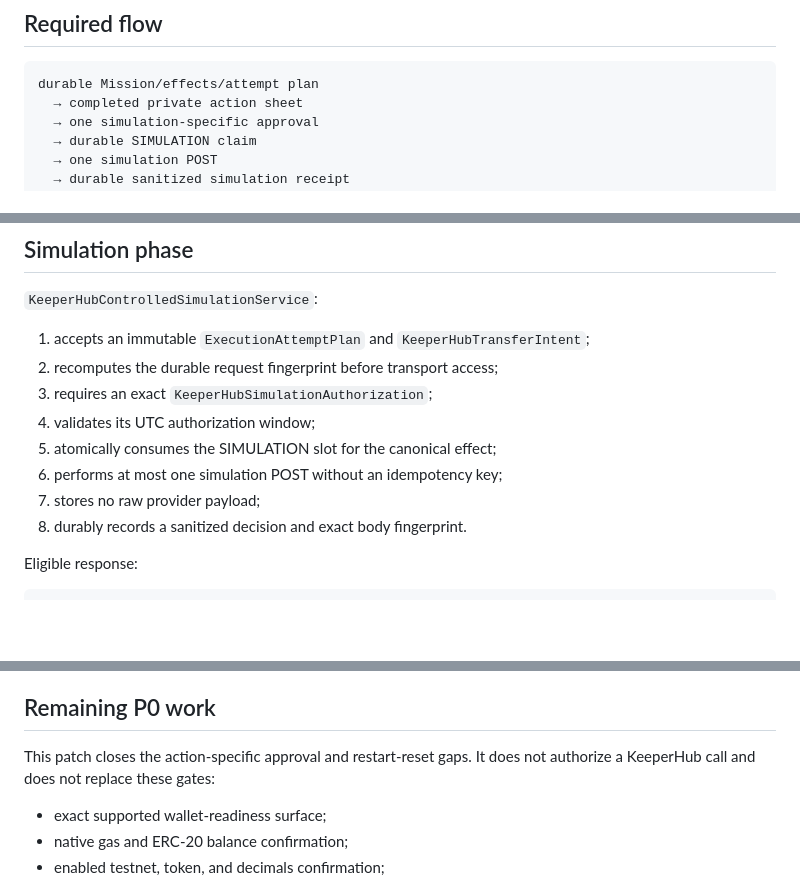
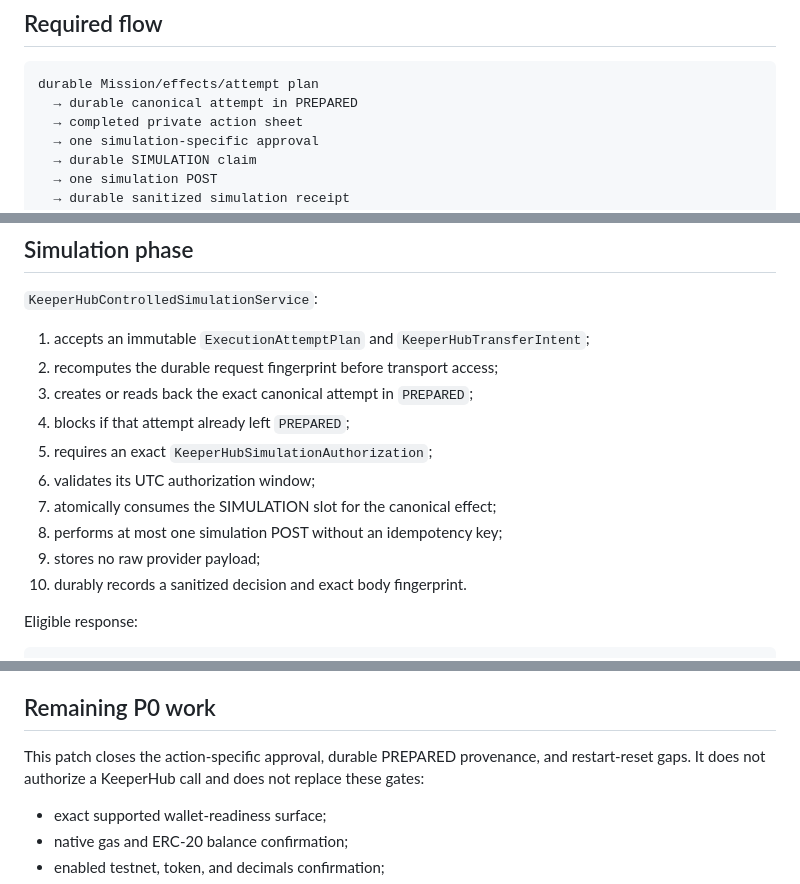
Before and after one commit to bit-nexus-labs/nexus-vector-keeperhub, a Markdown page: docs/CONTROLLED_RUNTIME_AUTHORIZATION_GATES.md, 3 parts joined by grey strips. GitHub-like rendering; blank space fills up the shorter version.

Commit message:
Document durable PREPARED simulation provenance

````diff
--- a/docs/CONTROLLED_RUNTIME_AUTHORIZATION_GATES.md
+++ b/docs/CONTROLLED_RUNTIME_AUTHORIZATION_GATES.md
@@ -17,6 +17,7 @@ separates those actions and makes their POST authority durable across restart.
 
 ```text
 durable Mission/effects/attempt plan
+  → durable canonical attempt in PREPARED
   → completed private action sheet
   → one simulation-specific approval
   → durable SIMULATION claim
@@ -116,12 +117,14 @@ reviewed.
 1. accepts an immutable `ExecutionAttemptPlan` and
    `KeeperHubTransferIntent`;
 2. recomputes the durable request fingerprint before transport access;
-3. requires an exact `KeeperHubSimulationAuthorization`;
-4. validates its UTC authorization window;
-5. atomically consumes the SIMULATION slot for the canonical effect;
-6. performs at most one simulation POST without an idempotency key;
-7. stores no raw provider payload;
-8. durably records a sanitized decision and exact body fingerprint.
+3. creates or reads back the exact canonical attempt in `PREPARED`;
+4. blocks if that attempt already left `PREPARED`;
+5. requires an exact `KeeperHubSimulationAuthorization`;
+6. validates its UTC authorization window;
+7. atomically consumes the SIMULATION slot for the canonical effect;
+8. performs at most one simulation POST without an idempotency key;
+9. stores no raw provider payload;
+10. durably records a sanitized decision and exact body fingerprint.
 
 Eligible response:
 
@@ -212,8 +215,9 @@ before single-effect recovery is proven and increase duplicate-funds risk.
 
 ## Remaining P0 work
 
-This patch closes the action-specific approval and restart-reset gaps. It does
-not authorize a KeeperHub call and does not replace these gates:
+This patch closes the action-specific approval, durable PREPARED provenance,
+and restart-reset gaps. It does not authorize a KeeperHub call and does not
+replace these gates:
 
 - exact supported wallet-readiness surface;
 - native gas and ERC-20 balance confirmation;
````
